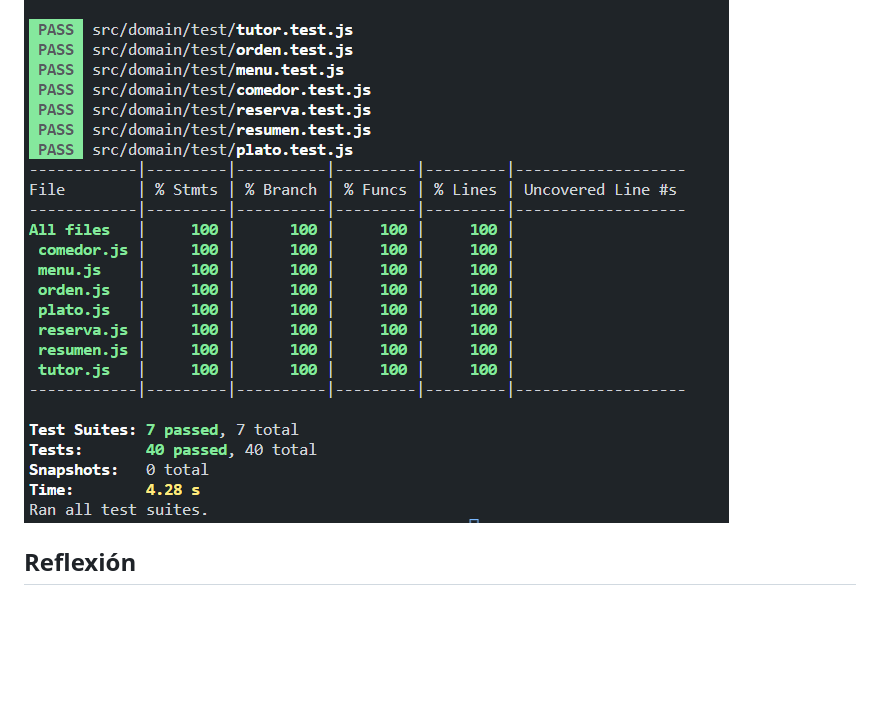
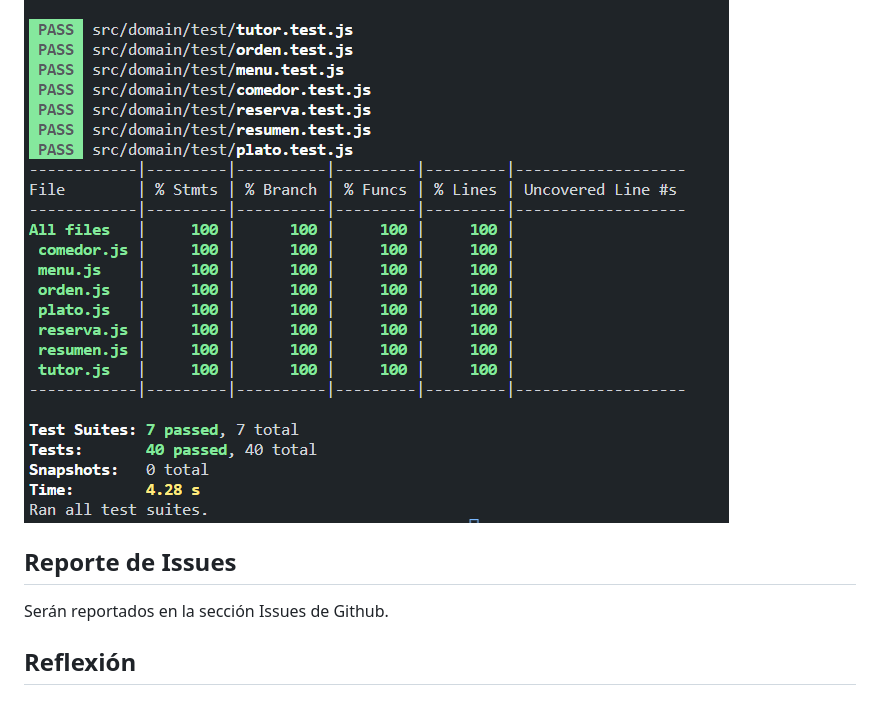
Before and after one commit to ORT-FIS-2023S1/obligatorio-borjas-martinez, a Markdown page: docs/informe2.md, the part around the change. Drawn GitHub-style; blank space fills up the shorter version.

Commit message:
feat(informe2/reporte-issues): add explicacion de reporte de issues

```diff
--- a/docs/informe2.md
+++ b/docs/informe2.md
@@ -40,6 +40,8 @@ Se priorizo el uso de buenas prácticas de programación separando el Dominio de
   Los test unitarios fueron realizados con Jest ([ver documentación](#jest-2950)). Realizamos un test por clase y se logró un 100% de cobertura que se puede observar en la siguiente imagen.
 
 ![Test unitarios](./anexo/img/test-unitarios-jest.png "test unitarios")
+## Reporte de Issues
+Serán reportados en la sección Issues de Github.
 ## Reflexión
 - #### Sebastian Borjas
   Me pareció muy interesante haber realizado este proyecto. Es la primera vez que realizo uno aplicando los fundamentos de ingeniería de software y esto me hizo descubrir la importancia de aplicar de forma correcta todos los principios. Es interesante ver como al pasar por todas las etapas el proyecto va tomando forma. Algunas tecnologías ya las conocía pero para documentarlas tuve que profundizar mi conocimiento y las otras que no tuve que aprenderlas lo cual resultó desde mi punto de vista una actividad muy enriquecedora.
```
